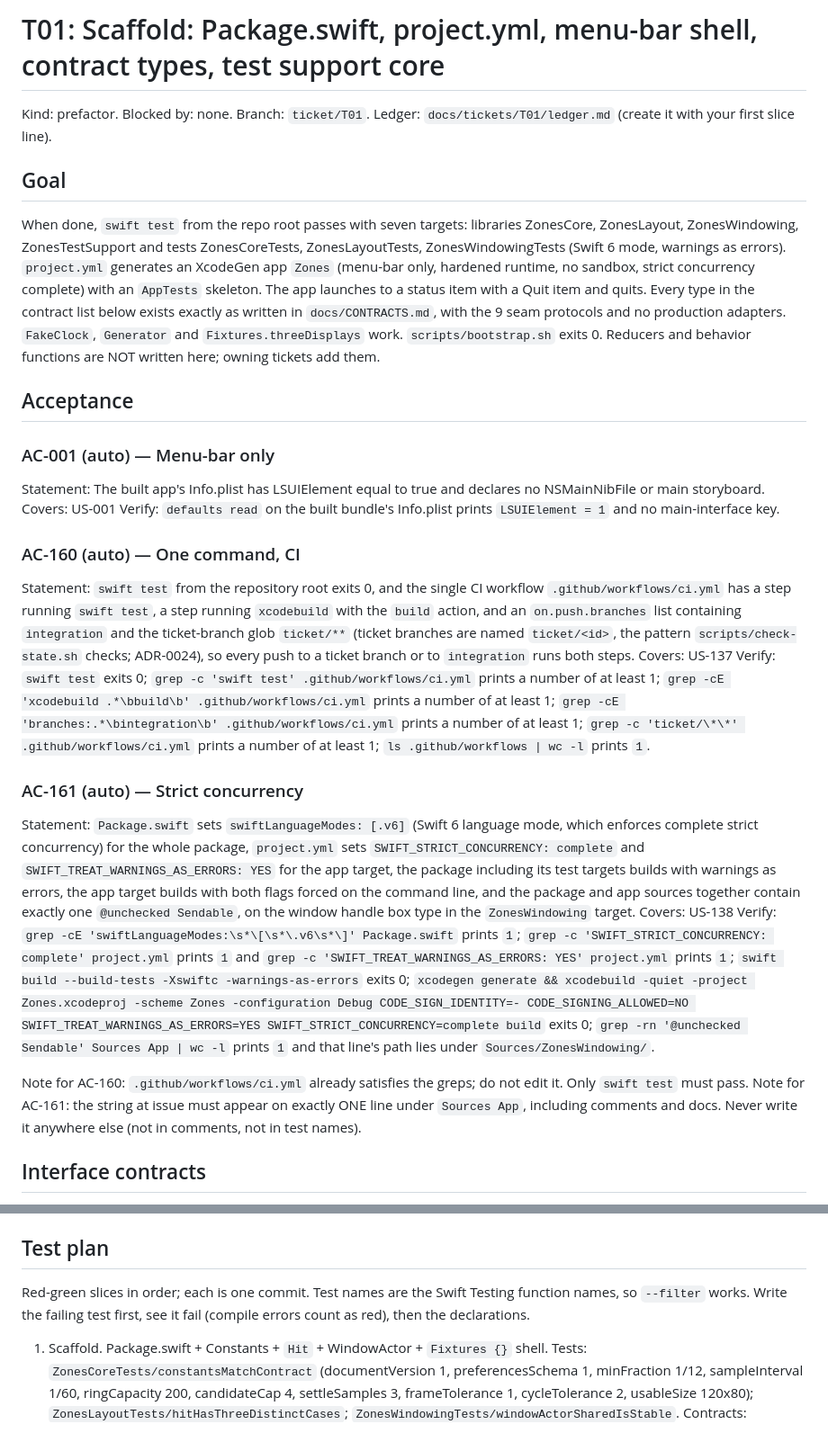
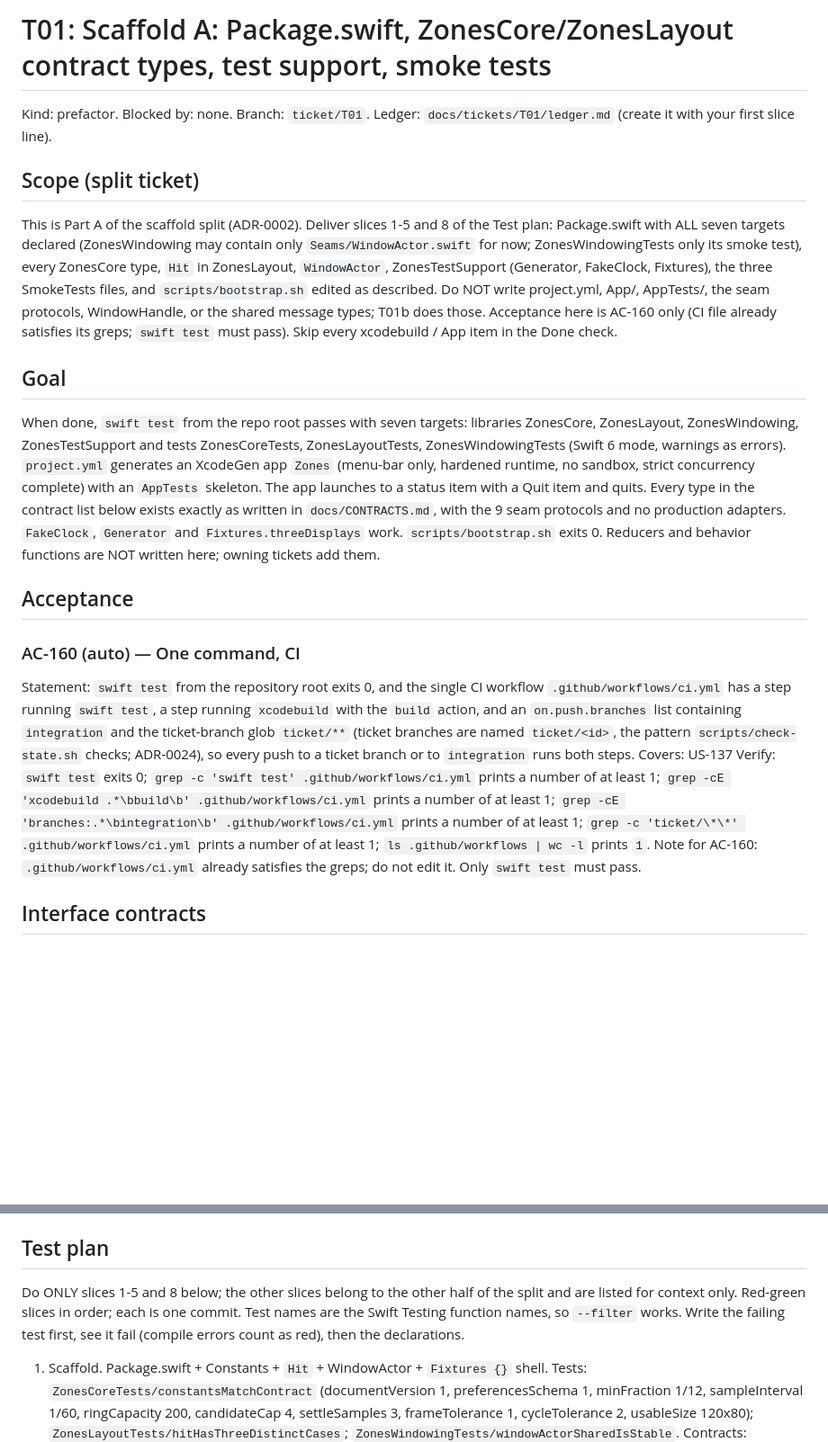
Before and after one commit to wakeupdg/zones, a Markdown page: docs/tickets/T01.md, 2 parts joined by grey strips. Shown at 90% size. Drawn GitHub-style; blank space fills up the shorter version.

Commit message:
tickets: split T01 brief into T01 (Part A) and T01b (Part B)
Co-Authored-By: Claude Fable 5.1 <noreply@anthropic.com>

```diff
--- a/docs/tickets/T01.md
+++ b/docs/tickets/T01.md
@@ -1,27 +1,18 @@
-# T01: Scaffold: Package.swift, project.yml, menu-bar shell, contract types, test support core
+# T01: Scaffold A: Package.swift, ZonesCore/ZonesLayout contract types, test support, smoke tests
+Kind: prefactor. Blocked by: none. Branch: `ticket/T01`. Ledger: `docs/tickets/T01/ledger.md` (create it with your first slice line).
 
-Kind: prefactor. Blocked by: none. Branch: `ticket/T01`. Ledger: `docs/tickets/T01/ledger.md` (create it with your first slice line).
+## Scope (split ticket)
+This is Part A of the scaffold split (ADR-0002). Deliver slices 1-5 and 8 of the Test plan: Package.swift with ALL seven targets declared (ZonesWindowing may contain only `Seams/WindowActor.swift` for now; ZonesWindowingTests only its smoke test), every ZonesCore type, `Hit` in ZonesLayout, `WindowActor`, ZonesTestSupport (Generator, FakeClock, Fixtures), the three SmokeTests files, and `scripts/bootstrap.sh` edited as described. Do NOT write project.yml, App/, AppTests/, the seam protocols, WindowHandle, or the shared message types; T01b does those. Acceptance here is AC-160 only (CI file already satisfies its greps; `swift test` must pass). Skip every xcodebuild / App item in the Done check.
 
 ## Goal
 When done, `swift test` from the repo root passes with seven targets: libraries ZonesCore, ZonesLayout, ZonesWindowing, ZonesTestSupport and tests ZonesCoreTests, ZonesLayoutTests, ZonesWindowingTests (Swift 6 mode, warnings as errors). `project.yml` generates an XcodeGen app `Zones` (menu-bar only, hardened runtime, no sandbox, strict concurrency complete) with an `AppTests` skeleton. The app launches to a status item with a Quit item and quits. Every type in the contract list below exists exactly as written in `docs/CONTRACTS.md`, with the 9 seam protocols and no production adapters. `FakeClock`, `Generator` and `Fixtures.threeDisplays` work. `scripts/bootstrap.sh` exits 0. Reducers and behavior functions are NOT written here; owning tickets add them.
 
 ## Acceptance
-### AC-001 (auto) — Menu-bar only
-Statement: The built app's Info.plist has LSUIElement equal to true and declares no NSMainNibFile or main storyboard.
-Covers: US-001
-Verify: `defaults read` on the built bundle's Info.plist prints `LSUIElement = 1` and no main-interface key.
-
 ### AC-160 (auto) — One command, CI
 Statement: `swift test` from the repository root exits 0, and the single CI workflow `.github/workflows/ci.yml` has a step running `swift test`, a step running `xcodebuild` with the `build` action, and an `on.push.branches` list containing `integration` and the ticket-branch glob `ticket/**` (ticket branches are named `ticket/<id>`, the pattern `scripts/check-state.sh` checks; ADR-0024), so every push to a ticket branch or to `integration` runs both steps.
 Covers: US-137
 Verify: `swift test` exits 0; `grep -c 'swift test' .github/workflows/ci.yml` prints a number of at least 1; `grep -cE 'xcodebuild .*\bbuild\b' .github/workflows/ci.yml` prints a number of at least 1; `grep -cE 'branches:.*\bintegration\b' .github/workflows/ci.yml` prints a number of at least 1; `grep -c 'ticket/\*\*' .github/workflows/ci.yml` prints a number of at least 1; `ls .github/workflows | wc -l` prints `1`.
-### AC-161 (auto) — Strict concurrency
-Statement: `Package.swift` sets `swiftLanguageModes: [.v6]` (Swift 6 language mode, which enforces complete strict concurrency) for the whole package, `project.yml` sets `SWIFT_STRICT_CONCURRENCY: complete` and `SWIFT_TREAT_WARNINGS_AS_ERRORS: YES` for the app target, the package including its test targets builds with warnings as errors, the app target builds with both flags forced on the command line, and the package and app sources together contain exactly one `@unchecked Sendable`, on the window handle box type in the `ZonesWindowing` target.
-Covers: US-138
-Verify: `grep -cE 'swiftLanguageModes:\s*\[\s*\.v6\s*\]' Package.swift` prints `1`; `grep -c 'SWIFT_STRICT_CONCURRENCY: complete' project.yml` prints `1` and `grep -c 'SWIFT_TREAT_WARNINGS_AS_ERRORS: YES' project.yml` prints `1`; `swift build --build-tests -Xswiftc -warnings-as-errors` exits 0; `xcodegen generate && xcodebuild -quiet -project Zones.xcodeproj -scheme Zones -configuration Debug CODE_SIGN_IDENTITY=- CODE_SIGNING_ALLOWED=NO SWIFT_TREAT_WARNINGS_AS_ERRORS=YES SWIFT_STRICT_CONCURRENCY=complete build` exits 0; `grep -rn '@unchecked Sendable' Sources App | wc -l` prints `1` and that line's path lies under `Sources/ZonesWindowing/`.
-
 Note for AC-160: `.github/workflows/ci.yml` already satisfies the greps; do not edit it. Only `swift test` must pass.
-Note for AC-161: the string at issue must appear on exactly ONE line under `Sources App`, including comments and docs. Never write it anywhere else (not in comments, not in test names).
 
 ## Interface contracts
 Source of truth: `docs/CONTRACTS.md` (line numbers below are for that file; read 1-449 once). Copy declarations from it character for character: same names, field names, case names, argument labels, conformances. All of these are IMPLEMENTED (declared) by this ticket; nothing is consumed from other tickets. Types only. Swift cannot have bodiless functions, so a function that carries behavior is OMITTED (the owner adds it). Exceptions you do write, because they are trivial data: stored properties, `init`s, `static let` values, enum computed props named below, `Template.counts`, `ShortcutAction.isWindowAction`, `WindowHandle.init`, `FakeClock`, and the `Generator` items in the test plan.
@@ -98,7 +89,7 @@ Tests: `Tests/ZonesCoreTests/SmokeTests.swift`, `Tests/ZonesLayoutTests/SmokeTes
 App (no ApplicationServices import): `App/Zones.swift` `@main` entry: `@MainActor` type that sets `.accessory` policy, installs the delegate, runs the app. `App/AppDelegate.swift` creates the `NSStatusItem` (SF Symbol "rectangle.split.3x3") with a menu holding one Quit item (`terminate(_:)`, key "q"); expose `static let menuTitles: [String]` so AppTests can assert it. `App/Zones.entitlements` empty dict (no sandbox key). `AppTests/SmokeTests.swift` asserts `AppDelegate.menuTitles` ends with "Quit Zones".
 
 ## Test plan
-Red-green slices in order; each is one commit. Test names are the Swift Testing function names, so `--filter` works. Write the failing test first, see it fail (compile errors count as red), then the declarations.
+Do ONLY slices 1-5 and 8 below; the other slices belong to the other half of the split and are listed for context only. Red-green slices in order; each is one commit. Test names are the Swift Testing function names, so `--filter` works. Write the failing test first, see it fail (compile errors count as red), then the declarations.
 1. Scaffold. Package.swift + Constants + `Hit` + WindowActor + `Fixtures {}` shell. Tests: `ZonesCoreTests/constantsMatchContract` (documentVersion 1, preferencesSchema 1, minFraction 1/12, sampleInterval 1/60, ringCapacity 200, candidateCap 4, settleSamples 3, frameTolerance 1, cycleTolerance 2, usableSize 120x80); `ZonesLayoutTests/hitHasThreeDistinctCases`; `ZonesWindowingTests/windowActorSharedIsStable`. Contracts: Constants, WindowActor. Covers AC-161 grep for `swiftLanguageModes`.
 2. Layout tree. Tests: `splitNodeJSONShape` (leaf is `{"kind":"leaf"}`, split matches the CONTRACTS sample), `layoutIDEncodesAsBareString`, `layoutRoundTripOmitsBuiltIn`, `templateCountsMatchContract` (columns/rows 2...5, grid [4,9], priorityGrid [3], focus [1]; raw values "Priority Grid" etc.). Contracts: LayoutID, SplitNode, NodePath, Layout, Template.
 3. Displays, assignments, documents. Tests: `assignmentJSONUsesFlatRect` (decode the CONTRACTS sample then re-encode: `lastVisibleFrame` is an object with x,y,width,height; `lastSeen` ISO-8601), `zonesDocumentRoundTripBothArrays`, `topologyTypesConstruct`. Contracts: Assignment, DisplayKey, PersistentDisplayKey, DisplaySnapshot, TopologySnapshot, ZonesDocument, WindowRef, WindowFacts, WindowKey.
```
Also changed, not shown: docs/tickets/T01b.md (added, +125 -0 lines).
